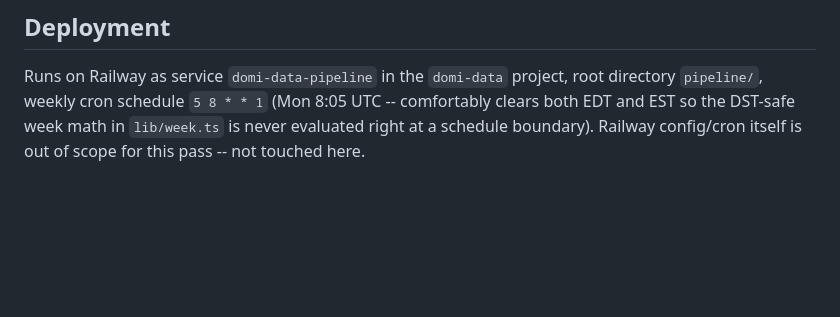
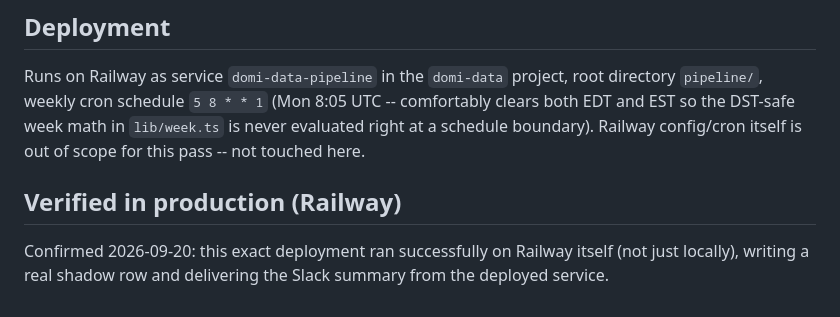
Before and after one commit to heather559/domi-data-cloudflare, a Markdown page: pipeline/README.md, the part around the change. GitHub-like rendering; blank space fills up the shorter version.

Commit message:
docs: note production verification on Railway

```diff
--- a/pipeline/README.md
+++ b/pipeline/README.md
@@ -184,3 +184,9 @@ root directory `pipeline/`, weekly cron schedule `5 8 * * 1` (Mon 8:05 UTC --
 comfortably clears both EDT and EST so the DST-safe week math in `lib/week.ts`
 is never evaluated right at a schedule boundary). Railway config/cron itself
 is out of scope for this pass -- not touched here.
+
+## Verified in production (Railway)
+
+Confirmed 2026-09-20: this exact deployment ran successfully on Railway
+itself (not just locally), writing a real shadow row and delivering the
+Slack summary from the deployed service.
```
